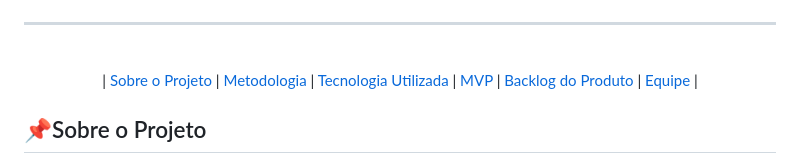
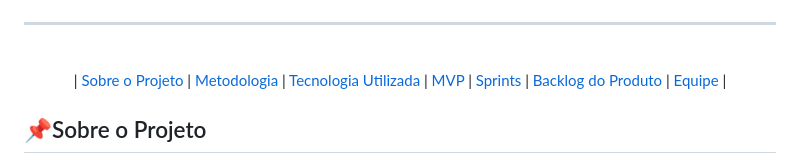
Before and after one commit to Gabrielle0905/API-1-Semestre, a Markdown page: Readme.md, the part around the change. GitHub-like rendering.

```diff
--- a/Readme.md
+++ b/Readme.md
@@ -10,6 +10,7 @@
   <a href="#-metodologia"> Metodologia </a> |
   <a href="#tecnologia-utilizada"> Tecnologia Utilizada </a> |
   <a href="#mvp"> MVP </a> |
+  <a href="#sprints"> Sprints </a> |
   <a href="#backlog-do-produto"> Backlog do Produto </a> |
   <a href="#Equipe"> Equipe </a> |
 </p>
```
